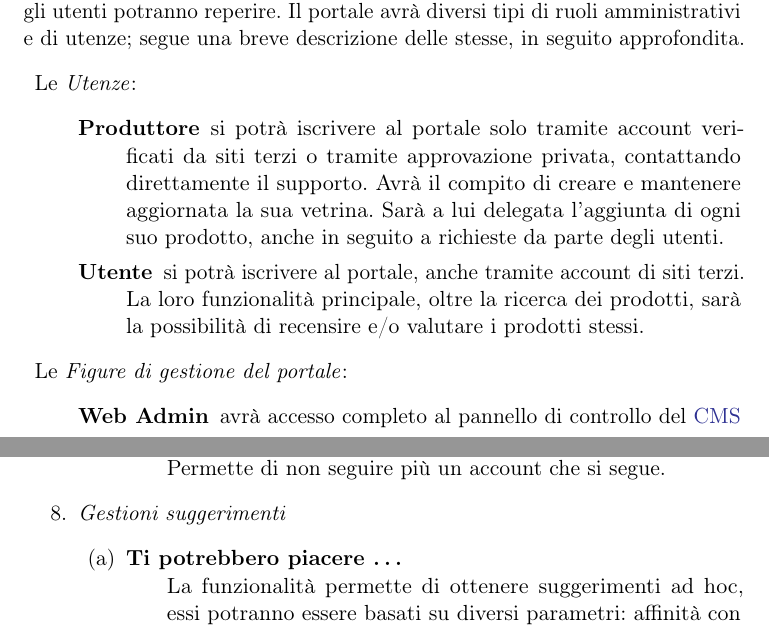
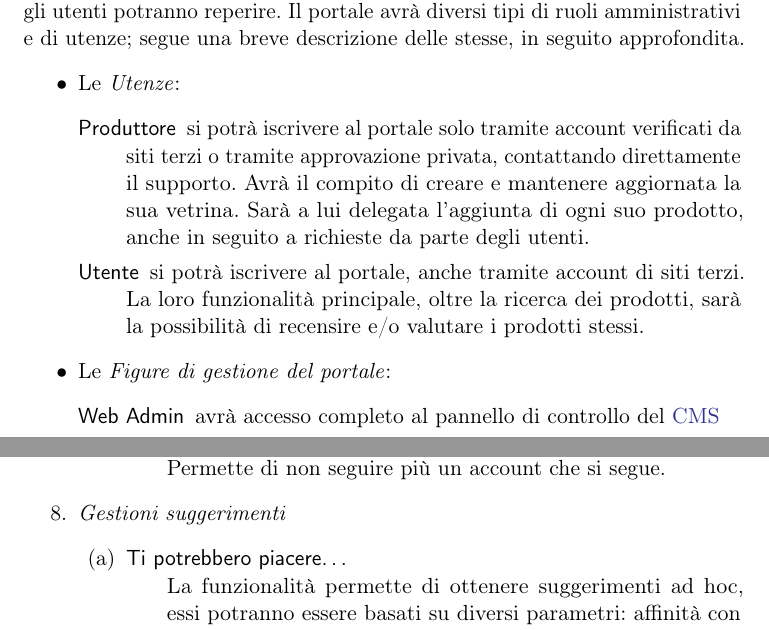
Before and after one commit to LucaMoschella/SEProject, a LaTeX document (IgnegneriaDelSoftware.tex, which reads documents/1.PropostaDiProgetto.tex, settings/macro.tex, settings/preamble.tex): two parts of pages 4 and 9 of 17 before the commit and two parts of pages 4 and 9 of 16 after it, joined at a grey line, cut so that both start at the same text. The pictures show the PDF file IgnegneriaDelSoftware.pdf that the author committed with the source.

Commit message:
Sistemata logica della formattazione (per formattare un campo: \campo, etc.); tolto il bold dalle label delle description

```diff
--- a/documents/1.PropostaDiProgetto.tex
+++ b/documents/1.PropostaDiProgetto.tex
@@ -28,15 +28,14 @@ Come da richiesta, il portale permetterà agli utenti di reperire informazioni a
 Tali informazioni copriranno ogni aspetto riguardante il prodotto, visto che saranno anche arricchite dagli utenti attraverso un sistema di recensioni e commenti, così da rendere completa la descrizione dei prodotti (includendo l'opinione dell'utente stesso).
 Per i produttori, il portale sarà un mezzo di pubblicità in quanto avranno una vetrina personalizzata per esporre i propri prodotti e saranno essi stessi ad inserire tutte le specifiche dei loro prodotti, ovvero le informazioni che gli utenti potranno reperire.
 Il portale avrà diversi tipi di ruoli amministrativi e di utenze; segue una breve descrizione delle stesse, in seguito approfondita.
-\begin{description}
-	\item Le \wemph{Utenze}:
+\begin{itemize}
+	\item Le \ruolo{Utenze}:
 		\begin{description}
 			\item[Produttore] si potrà iscrivere al portale solo tramite account verificati da siti terzi o tramite approvazione privata, contattando direttamente il supporto. Avrà il compito di creare e mantenere aggiornata la sua vetrina. Sarà a lui delegata l’aggiunta di ogni suo prodotto, anche in seguito a richieste da parte degli utenti.
 
 			\item[Utente] si potrà iscrivere al portale, anche tramite account di siti terzi. La loro funzionalità principale, oltre la ricerca dei prodotti, sarà la possibilità di recensire e/o valutare i prodotti stessi.
 		\end{description}
-
-	\item Le \wemph{Figure di gestione del portale}:
+	\item Le \ruolo{Figure di gestione del portale}:
 		\begin{description}
 			\item[Web Admin] avrà accesso completo al pannello di controllo del \gls{cms}
 
@@ -46,15 +45,16 @@ Il portale avrà diversi tipi di ruoli amministrativi e di utenze; segue una bre
 
 			\item[Moderatore] avrà il compito di gestire segnalazioni di utenti eliminando/modificando eventuali contenuti non consoni presenti in recensioni.
 		\end{description}
-\end{description}
+\end{itemize}
 
+\noindent
 Alcune funzionalità che potranno essere implementate in futuro sono:
 \begin{itemize}
-	\item l’implementazione della \wemph{wishlist} per ricordarsi dei prodotti che si vorrebbero provare.
+	\item l’implementazione della \futuro{wishlist} per ricordarsi dei prodotti che si vorrebbero provare.
 
-	\item l’aggiunta del \wemph{produttore delegato}, una figura necessaria per aiutare le piccole realtà dolciarie che si occuperà di gestire le vetrine al loro posto.
+	\item l’aggiunta del \futuro{produttore delegato}, una figura necessaria per aiutare le piccole realtà dolciarie che si occuperà di gestire le vetrine al loro posto.
 
-	\item Aggiunta dei commenti alle \wemph{notizie}.
+	\item Aggiunta dei commenti alle \futuro{notizie}.
 \end{itemize}
 
 Per la fase iniziale di riempimento del portale, sarà compito di ChocoClub stessa prendere contatti con le molte pasticcerie artigianali già affiliate e le case produttrici, affinché esse si iscrivano al portale, per avere un buon numero di contenuti di partenza.
@@ -97,7 +97,7 @@ Di seguito è presente una panoramica generale di alcune delle principali funzio
 					\end{descriptionNext}	\label{fun:rim.iscr}
 		\end{enumerate}
 
-	\item \wemph{Gestione spazio dedicato alla presentazione prodotti (vetrina)}	\label{bloccofun:gestvet}
+	\item \bloccofun{Gestione spazio dedicato alla presentazione prodotti (vetrina)}	\label{bloccofun:gestvet}
 		\begin{enumerate}
 			\item	\begin{descriptionNext}
 						\item[Inserimento descrizione e immagine vetrina] Permette di avere a disposizione una vetrina pubblica, in cui ci sarà la descrizione del produttore e in cui verranno presentati i suoi prodotti. La funzionalità permette di personalizzare la vetrina attraverso un campo testuale (descrizione) ed un’immagine di sfondo.
@@ -105,10 +105,10 @@ Di seguito è presente una panoramica generale di alcune delle principali funzio
 
 			\item	\begin{descriptionNext}
 						\item[Inserimento prodotto in vetrina] Permette l’aggiunta di un prodotto alla vetrina. Questa funzionalità segue un rigido protocollo per far sì che le informazioni inserite siano complete e coerenti.
-						Durante l’inserimento di un prodotto è necessario immettere: il \semph{nome del prodotto} con una sua \semph{descrizione} ed almeno una \semph{foto}.
-						È inoltre necessario compilare un modulo che contiene campi a \wemph{scelta multipla} e campi con \wemph{tag dinamici}, di cui a seguire una breve descrizione: il sistema metterà a disposizione una grande lista dei possibili tag, che saranno suggeriti come auto-completamento all’utilizzatore durante la compilazione del campo correlato.
+						Durante l’inserimento di un prodotto è necessario immettere: il \campo{nome del prodotto} con una sua \campo{descrizione} ed almeno una \campo{foto}.
+						È inoltre necessario compilare un modulo che contiene campi a \dominiocampo{scelta multipla} e campi con \dominiocampo{tag dinamici}, di cui a seguire una breve descrizione: il sistema metterà a disposizione una grande lista dei possibili tag, che saranno suggeriti come auto-completamento all’utilizzatore durante la compilazione del campo correlato.
 						L’utilizzo di un tag non in lista è permesso, ma esso verrà sottoposto ad una fase di verifica che se superata comporterà l’aggiunta in lista, in caso contrario verrà rimosso anche dal prodotto. Sarà specificato un limite massimo e minimo di tag da inserire per prodotto.
-						Nel modulo verrà chiesta la \semph{marca} (a scelta fra quelle associate al produttore che sta inserendo il prodotto), la \semph{categoria} del prodotto che si sta inserendo (a scelta fra \wemph{Dolce al cioccolato} oppure \wemph{cioccolato}), \semph{particolarità} (risposta con tag dinamici),  la \semph{consistenza} (a scelta fra \wemph{solida}, \wemph{liquida} oppure \emph{spalmabile}), gli \semph{ingredienti} (risposta con tag dinamici).
+						Nel modulo verrà chiesta la \campo{marca} (a scelta fra quelle associate al produttore che sta inserendo il prodotto), la \campo{categoria} del prodotto che si sta inserendo (a scelta fra \dominiocampo{Dolce al cioccolato} oppure \dominiocampo{cioccolato}), \campo{particolarità} (risposta con \dominiocampo{tag dinamici}),  la \campo{consistenza} (a scelta fra \dominiocampo{solida}, \dominiocampo{liquida} oppure \dominiocampo{spalmabile}), gli \campo{ingredienti} (risposta con \dominiocampo{tag dinamici}).
 						Durante la compilazione del modulo di un prodotto è possibile compilare ulteriori campi (oltre a quelli proposti di default) scegliendo fra quelli messi a disposizione dal sistema, per migliorare la descrizione del prodotto e facilitarne la ricerca.
 					\end{descriptionNext}	\label{fun:ins.prod}
 
@@ -223,22 +222,22 @@ Di seguito è presente una panoramica generale di alcune delle principali funzio
 					\end{descriptionNext} \label{fun:unfoll.acc}
 		\end{enumerate}
 
-	\item \wemph{Gestioni suggerimenti} \label{bloccofun:gestsugg}
+	\item \bloccofun{Gestioni suggerimenti} \label{bloccofun:gestsugg}
 		\begin{enumerate}
 			\item	\begin{descriptionNext}
-						\item[Ti potrebbero piacere \dots] La funzionalità permette di ottenere suggerimenti ad hoc, essi potranno essere basati su diversi parametri: affinità con prodotti per i quali ha già espresso preferenza, informazioni presenti nel profilo (come il luogo di residenza per prodotti artigianali) e recensioni di utenti seguiti.
+						\item[Ti potrebbero piacere\dots] La funzionalità permette di ottenere suggerimenti ad hoc, essi potranno essere basati su diversi parametri: affinità con prodotti per i quali ha già espresso preferenza, informazioni presenti nel profilo (come il luogo di residenza per prodotti artigianali) e recensioni di utenti seguiti.
 					\end{descriptionNext}	\label{fun:cons.prod}
 
 			\item	\begin{descriptionNext}
-						\item[Prodotti simili a \dots] Permette di suggerire prodotti simili a quello che si sta visualizzando sulla base di diversi criteri.
+						\item[Prodotti simili a\dots] Permette di suggerire prodotti simili a quello che si sta visualizzando sulla base di diversi criteri.
 					\end{descriptionNext}	\label{fun:prod.sim}
 
 			\item	\begin{descriptionNext}
-						\item[Notizie simili a \dots] Permette di suggerire articoli e notizie sulla base dell’articolo che si sta attualmente leggendo.
+						\item[Notizie simili a\dots] Permette di suggerire articoli e notizie sulla base dell’articolo che si sta attualmente leggendo.
 					\end{descriptionNext}	\label{fun:not.sim}
 		\end{enumerate}
 
-	\item \wemph{Gestione account} \label{bloccofun:gestacc}
+	\item \bloccofun{Gestione account} \label{bloccofun:gestacc}
 		\begin{enumerate}
 			\item	\begin{descriptionNext}
 						\item[Visualizzazione profilo] Permette di visualizzare il proprio profilo.
--- a/settings/macro.tex
+++ b/settings/macro.tex
@@ -5,11 +5,19 @@
 %3) Senza esagerare, definire testo da inserire in automatico senza riscriverlo ogni volta
 
 %MACRO COMANDI
-%strong emphatize
-\newcommand{\wemph}[1]{\emph{#1}}
 
-%weak emphatize
-\newcommand{\semph}[1]{\textbf{#1}}
+%formattazione logica
+\newcommand{\ruolo}[1]{\emph{#1}}
+
+\newcommand{\campo}[1]{\textsc{#1}}
+
+\newcommand{\dominiocampo}[1]{\emph{#1}}
+
+\newcommand{\futuro}[1]{\emph{#1}}
+
+\newcommand{\bloccofun}[1]{\emph{#1}}
+
+\newcommand{\fun}[1]{\emph{#1}}
 
 %Indiicizzare e inserire contemporaneamente
 \newcommand{\iindex}[1]{#1\index{#1}}
--- a/settings/preamble.tex
+++ b/settings/preamble.tex
@@ -124,5 +124,8 @@
 %non stiracchia la pagina per riempirla
 \raggedbottom
 
+%toglie il bold dalle label delle descrizioni
+\renewcommand{\descriptionlabel}[1]{\textsf{#1}}
+
 %toglie la parola capitolo ad ogni capitolo
 %\titleformat{\chapter}{\normalfont\bfseries\huge}{\thechapter.}{15pt}{\normalfont\bfseries\huge} %toglie la scritta "Capitolo N
```
Also changed, not shown: IgnegneriaDelSoftware.pdf, documents/1.PropostaDiProgetto.tex (17 more changed lines). Lines whose indentation alone changed are shown as unchanged.
